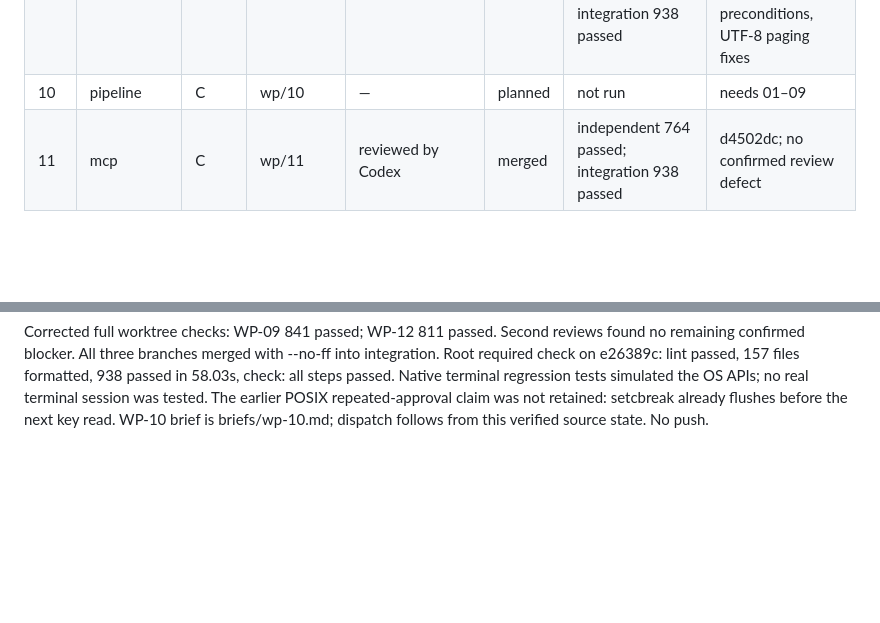
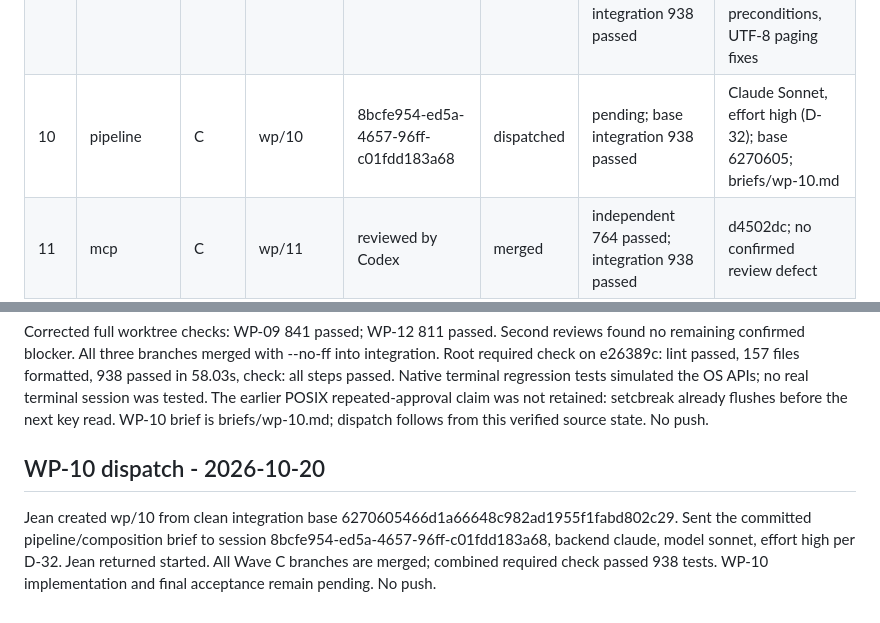
Before and after one commit to EinggrauMFW/refcollector, a Markdown page: docs/orchestration/status.md, 2 parts joined by grey strips. Rendered like a GitHub page; blank space fills up the shorter version.

Commit message:
docs: record WP-10 pipeline dispatch

```diff
--- a/docs/orchestration/status.md
+++ b/docs/orchestration/status.md
@@ -14,7 +14,7 @@ States: planned, dispatched, in_review, changes_requested, merged, blocked.
 | 07 | access | B | wp/07 | 09a55586-2910-4752-8357-7ac15d93b5d8 | merged | 432 passed in worktree; integration 739 passed | 76073bb, d1e3a00; Sonnet review verdict MERGE |
 | 08 | files | B | wp/08 | 7404fcf8-4e0b-417a-a6a4-6d9cc670b465 | merged | 500 passed in worktree; integration 739 passed | bac12c3, d315d79 (DNS pinning), bd9034a (title match, off-loop verify, version reason, site-local) |
 | 09 | services | C | wp/09 | reviewed by Codex | merged | initial independent 823 passed; corrected 841 passed; integration 938 passed | 1af065f + a0130ca + 0228b85; approval staleness, transactional preconditions, UTF-8 paging fixes |
-| 10 | pipeline | C | wp/10 | — | planned | not run | needs 01–09 |
+| 10 | pipeline | C | wp/10 | 8bcfe954-ed5a-4657-96ff-c01fdd183a68 | dispatched | pending; base integration 938 passed | Claude Sonnet, effort high (D-32); base 6270605; briefs/wp-10.md |
 | 11 | mcp | C | wp/11 | reviewed by Codex | merged | independent 764 passed; integration 938 passed | d4502dc; no confirmed review defect |
 | 12 | cli | C | wp/12 | reviewed by Codex | merged | initial independent 803 passed; corrected 811 passed; integration 938 passed | b222f87 + 88fca3c; terminal input and live-candidate paging fixes |
 | D | integration + acceptance | D | integration | orchestrator | planned | not run | |
@@ -92,3 +92,7 @@ lint passed, 157 files formatted, 938 passed in 58.03s, check: all steps passed.
 Native terminal regression tests simulated the OS APIs; no real terminal session was tested.
 The earlier POSIX repeated-approval claim was not retained: setcbreak already flushes before the next key read.
 WP-10 brief is briefs/wp-10.md; dispatch follows from this verified source state. No push.
+
+## WP-10 dispatch - 2026-10-20
+
+Jean created wp/10 from clean integration base 6270605466d1a66648c982ad1955f1fabd802c29. Sent the committed pipeline/composition brief to session 8bcfe954-ed5a-4657-96ff-c01fdd183a68, backend claude, model sonnet, effort high per D-32. Jean returned started. All Wave C branches are merged; combined required check passed 938 tests. WP-10 implementation and final acceptance remain pending. No push.
```
